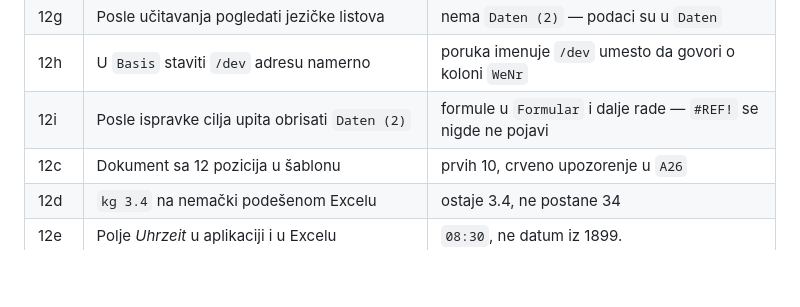
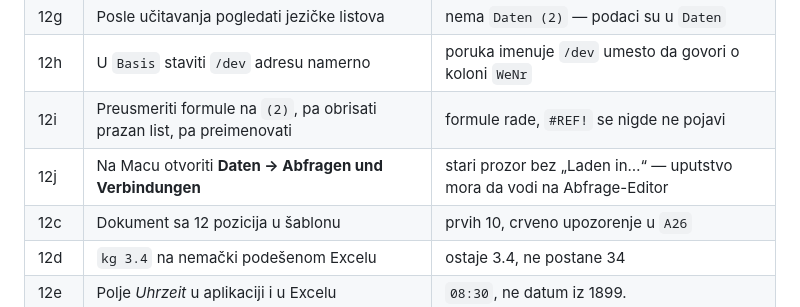
Before and after one commit to dusanmiladinovicVNM/YEPP, a Markdown page: README.md, the part around the change. Rendered like a GitHub page; blank space fills up the shorter version.

Commit message:
Handpruefungen zum Mac-Weg nachgetragen
Gehoerten zum Commit davor; das Skript, das sie einsetzen sollte, ist an
einem Anfuehrungszeichen gescheitert, und nur die Anleitung selbst kam
durch.

12i haelt die Reihenfolge fest, in der nichts kaputtgeht: erst umhaengen,
dann loeschen, dann umbenennen. 12j haelt fest, dass der Windows-Panel auf
dem Mac nicht existiert — damit er nicht noch einmal als Weg beschrieben
wird.

Co-Authored-By: Claude Opus 5 <noreply@anthropic.com>
Claude-Session: https://claude.ai/code/session_01BvZs4XLETV2XmNcvKGwGg1

```diff
--- a/README.md
+++ b/README.md
@@ -990,7 +990,8 @@ Ovo se ne može automatizovati — radi se rukom, na pravom uređaju.
 | 12b | Otvoriti .xlsm sa SharePointa iz Findera | podaci trenutni, padajuća lista puna |
 | 12g | Posle učitavanja pogledati jezičke listova | nema `Daten (2)` — podaci su u `Daten` |
 | 12h | U `Basis` staviti `/dev` adresu namerno | poruka imenuje `/dev` umesto da govori o koloni `WeNr` |
-| 12i | Posle ispravke cilja upita obrisati `Daten (2)` | formule u `Formular` i dalje rade — `#REF!` se nigde ne pojavi |
+| 12i | Preusmeriti formule na `(2)`, pa obrisati prazan list, pa preimenovati | formule rade, `#REF!` se nigde ne pojavi |
+| 12j | Na Macu otvoriti **Daten → Abfragen und Verbindungen** | stari prozor bez „Laden in…“ — uputstvo mora da vodi na Abfrage-Editor |
 | 12c | Dokument sa 12 pozicija u šablonu | prvih 10, crveno upozorenje u `A26` |
 | 12d | `kg 3.4` na nemački podešenom Excelu | ostaje 3.4, ne postane 34 |
 | 12e | Polje *Uhrzeit* u aplikaciji i u Excelu | `08:30`, ne datum iz 1899. |
```
